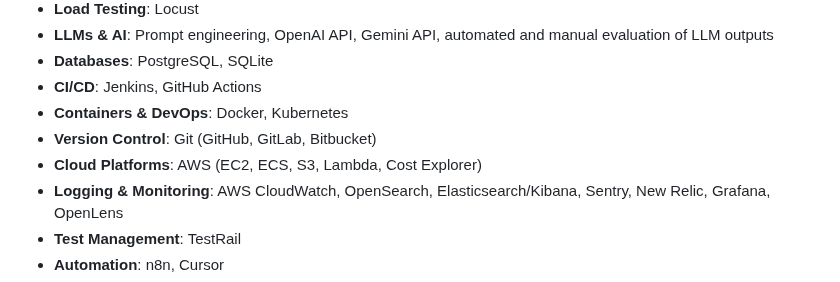
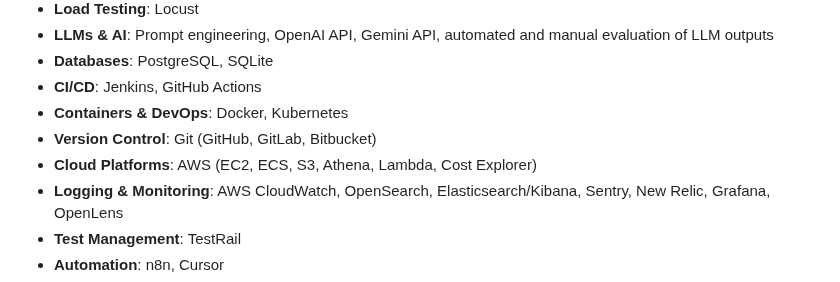
Before and after one commit to serhiismetanskyi/serhiismetanskyi.cv, a Markdown page: README.md, the part around the change. Rendered like a GitHub page.

```diff
--- a/README.md
+++ b/README.md
@@ -27,7 +27,7 @@ Currently, I focus on testing LLMs, AI agents, and Machine Learning projects, wi
 - **CI/CD**: Jenkins, GitHub Actions
 - **Containers & DevOps**: Docker, Kubernetes
 - **Version Control**: Git (GitHub, GitLab, Bitbucket)
-- **Cloud Platforms**: AWS (EC2, ECS, S3, Lambda, Cost Explorer)
+- **Cloud Platforms**: AWS (EC2, ECS, S3, Athena, Lambda, Cost Explorer)
 - **Logging & Monitoring**: AWS CloudWatch, OpenSearch, Elasticsearch/Kibana, Sentry, New Relic, Grafana, OpenLens
 - **Test Management**: TestRail
 - **Automation**: n8n, Cursor
```
